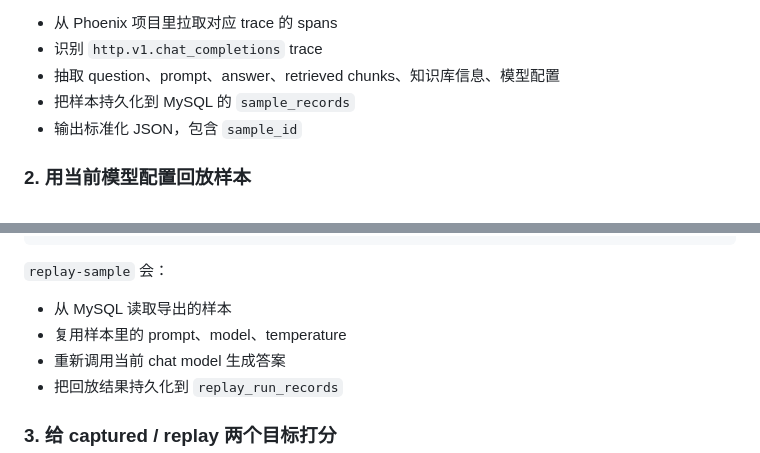
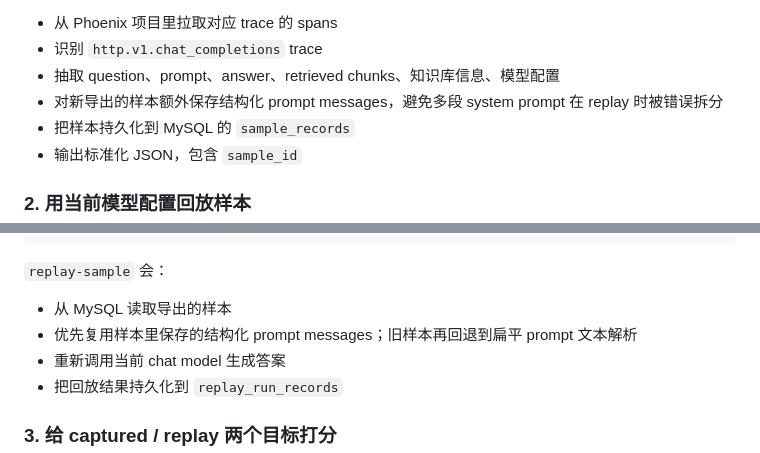
Before and after one commit to DianWoung/gin-rag, a Markdown page: README.md, 2 parts joined by grey strips. GitHub-like rendering.

Commit message:
docs: note deterministic replay sample export

```diff
--- a/README.md
+++ b/README.md
@@ -101,6 +101,7 @@ PHOENIX_API_KEY=your-phoenix-api-key
 - 从 Phoenix 项目里拉取对应 trace 的 spans
 - 识别 `http.v1.chat_completions` trace
 - 抽取 question、prompt、answer、retrieved chunks、知识库信息、模型配置
+- 对新导出的样本额外保存结构化 prompt messages，避免多段 system prompt 在 replay 时被错误拆分
 - 把样本持久化到 MySQL 的 `sample_records`
 - 输出标准化 JSON，包含 `sample_id`
 
@@ -117,7 +118,7 @@ go run ./cmd/evalctl replay-sample <sample_id>
 `replay-sample` 会：
 
 - 从 MySQL 读取导出的样本
-- 复用样本里的 prompt、model、temperature
+- 优先复用样本里保存的结构化 prompt messages；旧样本再回退到扁平 prompt 文本解析
 - 重新调用当前 chat model 生成答案
 - 把回放结果持久化到 `replay_run_records`
 
```
